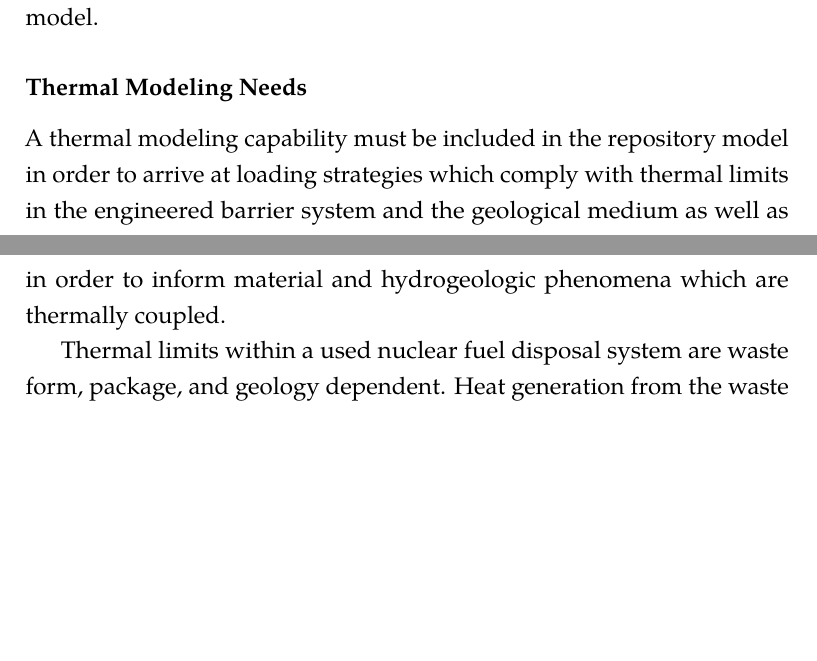
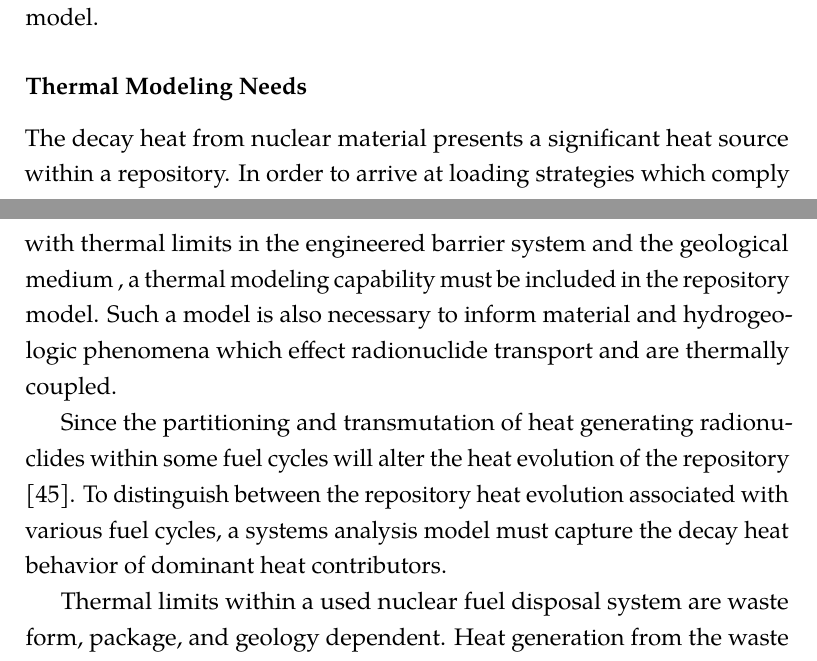
Before and after one commit to katyhuff/dissertation, a LaTeX thesis (prelim.tex, which reads intro/intro.tex): two parts of pages 16 and 17 of 116 before the commit and two parts of pages 16 and 17 of 117 after it, joined at a grey line, cut so that both start at the same text, the shorter picture padded with empty space. Compiled offline with pdfLaTeX.

Commit message:
Added Swift-Nutt paper from IEMPT in San Fran 2010.

```diff
--- a/intro/intro.tex
+++ b/intro/intro.tex
@@ -219,11 +221,19 @@ integrated disposal system model.
 % repository loading limits
 % optimization of layout
 % necessary decay cooling time before emplacement.
-A thermal modeling capability must be included in the repository
-model in order to arrive at loading strategies which comply with
-thermal limits in the engineered barrier system and the geological
-medium as well as in order to inform material and hydrogeologic
-phenomena which are thermally coupled.
+The decay heat from nuclear material presents a significant heat source
+within a repository. In order to arrive at loading strategies which comply with
+thermal limits in the engineered barrier system and the geological medium , a
+thermal modeling capability must be included in the repository model. Such a
+model is also necessary to inform material and hydrogeologic phenomena which
+effect radionuclide transport and are thermally coupled.
+
+Since the partitioning and transmutation of heat generating radionuclides within
+some fuel cycles will alter the heat evolution of the repository
+\cite{swift_applying_2010}. To distinguish
+between the repository heat evolution associated with various fuel cycles, a
+systems analysis model must capture the decay heat behavior of dominant heat
+contributors.
 
 Thermal limits within a used nuclear fuel disposal system are waste
 form, package, and geology dependent. Heat generation from the waste form
```
Also changed, not shown: prelim.bib (+9 -0 lines), prelim.pdf, intro/intro.tex (18 more changed lines).
